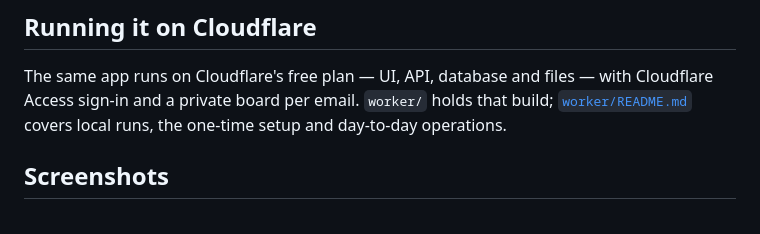
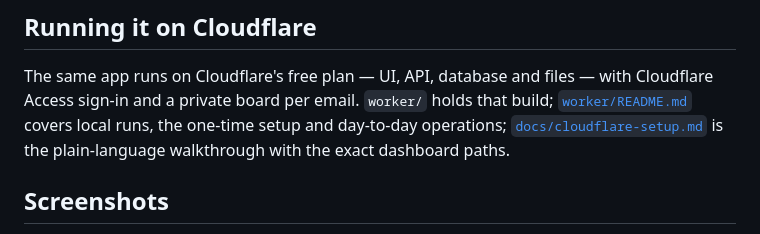
Before and after one commit to johnmarcomanalo/task-mania, a Markdown page: README.md, the part around the change. Drawn GitHub-style.

```diff
--- a/README.md
+++ b/README.md
@@ -35,7 +35,7 @@ Rebuild the database at any time with `php artisan migrate:fresh --seed`.
 The same app runs on Cloudflare's free plan — UI, API, database and files —
 with Cloudflare Access sign-in and a private board per email. `worker/` holds
 that build; [`worker/README.md`](worker/README.md) covers local runs, the
-one-time setup and day-to-day operations.
+one-time setup and day-to-day operations; [`docs/cloudflare-setup.md`](docs/cloudflare-setup.md) is the plain-language walkthrough with the exact dashboard paths.
 
 ## Screenshots
 
```
Also changed, not shown: docs/cloudflare-setup.md (added, +268 -0 lines), worker/README.md (+34 -15 lines).
